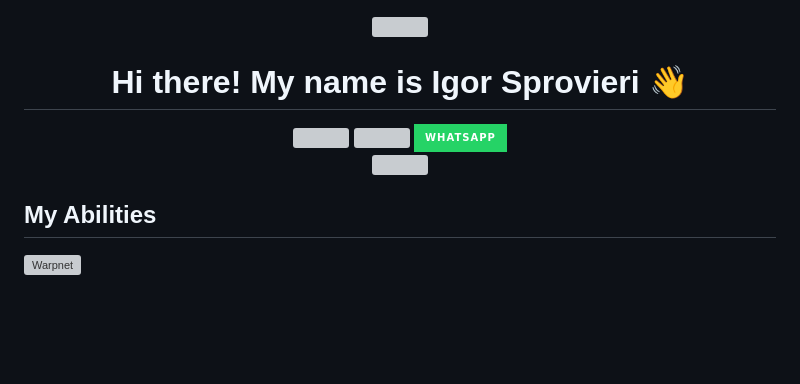
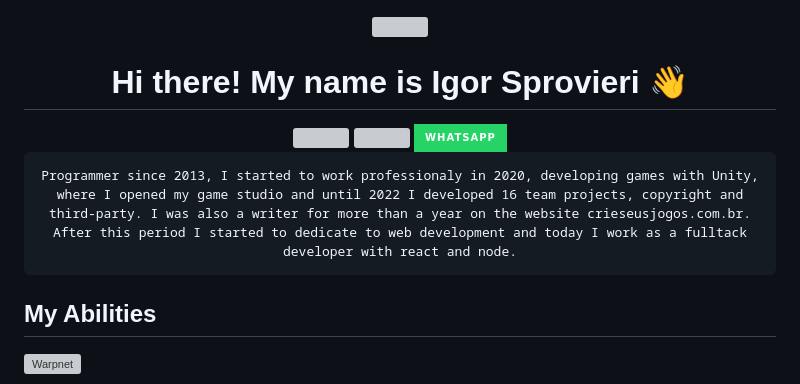
Before and after one commit to IgorSprovieri/IgorSprovieri, a Markdown page: README.md, the part around the change. GitHub-like rendering; badges without logos; blank space fills up the shorter version; grey boxes are pictures that could not be loaded.

Commit message:
Docs: Readme Updated

```diff
--- a/README.md
+++ b/README.md
@@ -1,17 +1,3 @@
-<style>
-  .my-description{
-    width: 100%;
-    height: 120px;
-    margin-top: 16px
-  }
-
-  @media only screen and (max-width: 480px){
-    .my-description{
-      height: 200px;
-    }
-  }
-</style>
-
 <div align="center">
 
 <img src="./public/full-stack-developer-icon.svg" width="50%"></img>
@@ -26,7 +12,7 @@
 <img style="height: 28px;" src="https://img.shields.io/badge/WhatsApp-25D366?style=for-the-badge&logo=whatsapp&logoColor=white"></img>
 </a>
 
-<img class="my-description" src="https://igorsprovieri-production.up.railway.app/en/my-description?align=center"></img>
+    Programmer since 2013, I started to work professionaly in 2020, developing games with Unity, where I opened my game studio and until 2022 I developed 16 team projects, copyright and third-party. I was also a writer for more than a year on the website crieseusjogos.com.br. After this period I started to dedicate to web development and today I work as a fulltack developer with react and node.
 
 </div>
 
```
